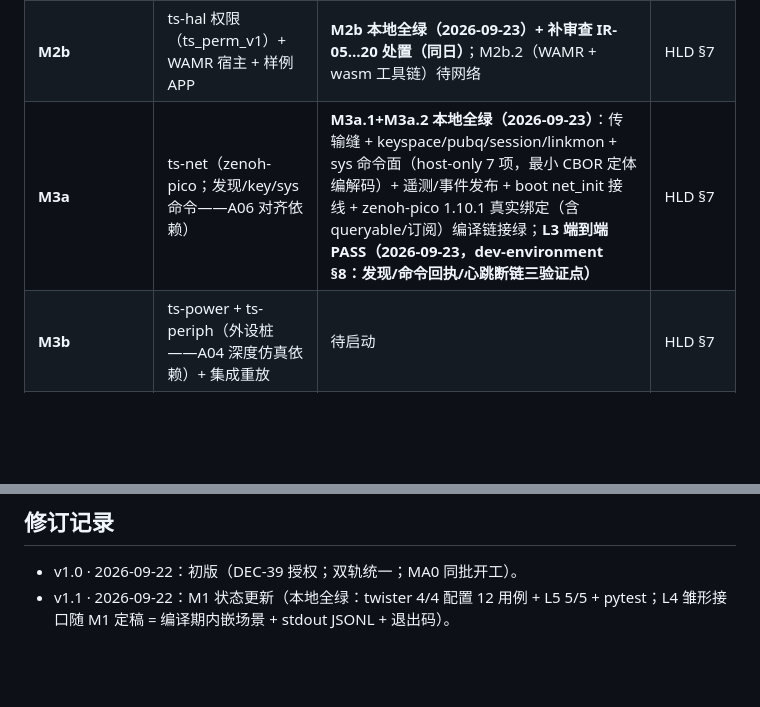
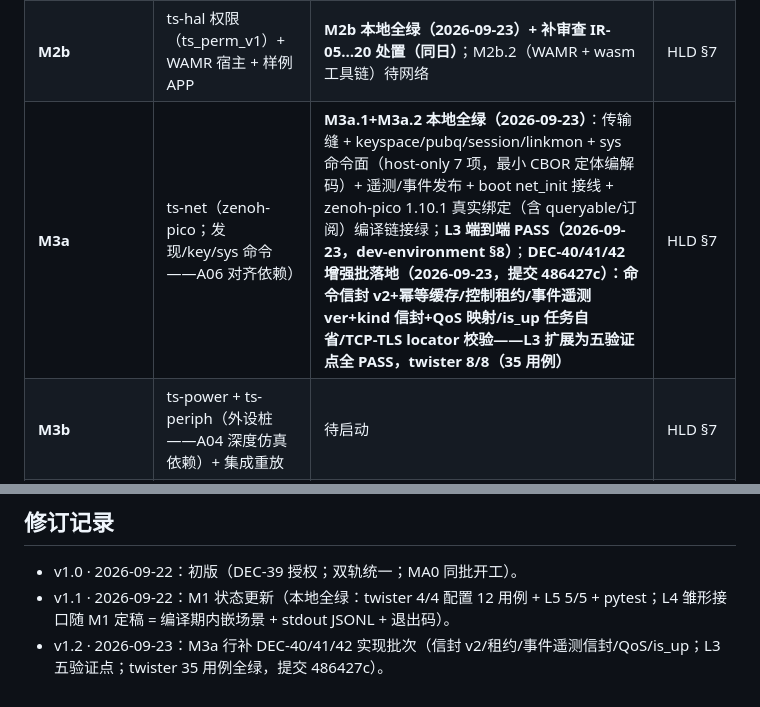
Before and after one commit to embalmer-Y/Tessera, a Markdown page: docs/project-plan.md, 2 parts joined by grey strips. Rendered like a GitHub page; blank space fills up the shorter version.

Commit message:
docs(plan): 状态列同步——M3a 行补 DEC-40/41/42 实现批次（v1.2）

```diff
--- a/docs/project-plan.md
+++ b/docs/project-plan.md
@@ -20,7 +20,7 @@
 | **M1** | ts-core + ts-safety + L5 机械检查脚本 + **L4 重放框架雏形**（MA2 的接口依赖，见 §4） | **本地全绿（2026-09-22，DEC-39 后开工）**——退出 review 门已呈报；CI 上线随远端 | HLD §7 M1 DoD |
 | **M2a** | ts-store + TSAP 格式定稿 + slot（A05 manifest 镜像依赖） | **本地全绿（2026-09-22）**——twister 5/5 配置（新增 framework.store）；TSAP v1 定稿（16B 头/大端）；L5 增第 6 项（prov 零写） | HLD §7 |
 | **M2b** | ts-hal 权限（ts_perm_v1）+ WAMR 宿主 + 样例 APP | **M2b 本地全绿（2026-09-23）+ 补审查 IR-05…20 处置（同日）**；M2b.2（WAMR + wasm 工具链）待网络 | HLD §7 |
-| **M3a** | ts-net（zenoh-pico；发现/key/sys 命令——A06 对齐依赖） | **M3a.1+M3a.2 本地全绿（2026-09-23）**：传输缝 + keyspace/pubq/session/linkmon + sys 命令面（host-only 7 项，最小 CBOR 定体编解码）+ 遥测/事件发布 + boot net_init 接线 + zenoh-pico 1.10.1 真实绑定（含 queryable/订阅）编译链接绿；**L3 端到端 PASS（2026-09-23，dev-environment §8：发现/命令回执/心跳断链三验证点）** | HLD §7 |
+| **M3a** | ts-net（zenoh-pico；发现/key/sys 命令——A06 对齐依赖） | **M3a.1+M3a.2 本地全绿（2026-09-23）**：传输缝 + keyspace/pubq/session/linkmon + sys 命令面（host-only 7 项，最小 CBOR 定体编解码）+ 遥测/事件发布 + boot net_init 接线 + zenoh-pico 1.10.1 真实绑定（含 queryable/订阅）编译链接绿；**L3 端到端 PASS（2026-09-23，dev-environment §8）**；**DEC-40/41/42 增强批落地（2026-09-23，提交 486427c）：命令信封 v2+幂等缓存/控制租约/事件遥测 ver+kind 信封+QoS 映射/is_up 任务自省/TCP-TLS locator 校验——L3 扩展为五验证点全 PASS，twister 8/8（35 用例）** | HLD §7 |
 | **M3b** | ts-power + ts-periph（外设桩——A04 深度仿真依赖）+ 集成重放 | 待启动 | HLD §7 |
 | **板级** | ESP32-S3 → ESP32-P4 → STM32H7 | 未启动 | 前置：Zephyr SDK for Linux（§5-②） |
 
@@ -68,3 +68,4 @@ M1 → MA1 → M2a → MA2 → M2b → M3a → MA3 → M3b → 板级（S3）→
 
 - v1.0 · 2026-09-22：初版（DEC-39 授权；双轨统一；MA0 同批开工）。
 - v1.1 · 2026-09-22：M1 状态更新（本地全绿：twister 4/4 配置 12 用例 + L5 5/5 + pytest；L4 雏形接口随 M1 定稿 = 编译期内嵌场景 + stdout JSONL + 退出码）。
+- v1.2 · 2026-09-23：M3a 行补 DEC-40/41/42 实现批次（信封 v2/租约/事件遥测信封/QoS/is_up；L3 五验证点；twister 35 用例全绿，提交 486427c）。
```
